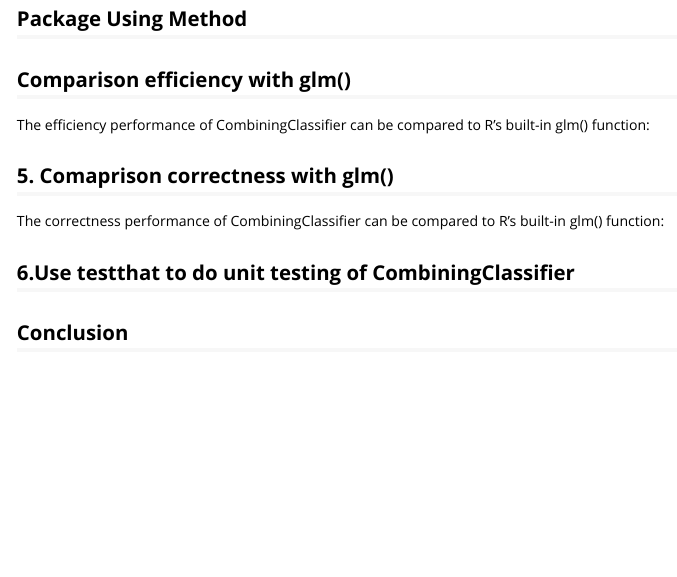
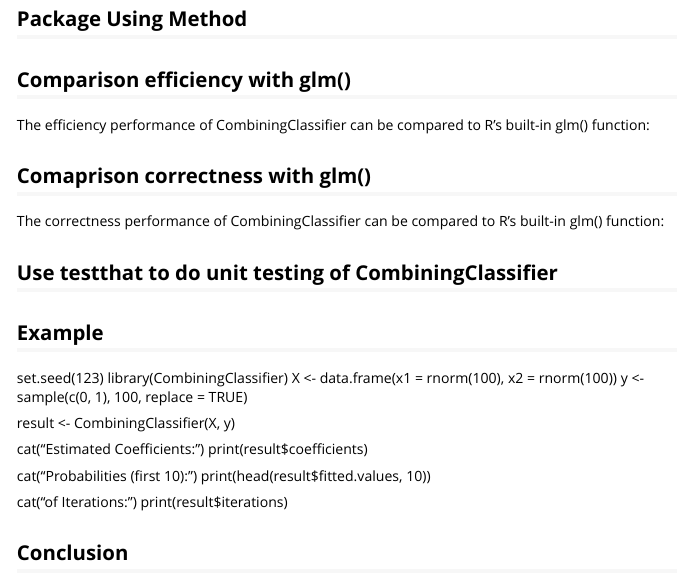
Before and after one commit to anyanliu/myrepo, an R Markdown document (vignettes/CombinedClassifier.Rmd): the page in a window 1100 px wide, from 740 px down. Rendered offline with R 4.5, knitr and Pandoc, with nearby package versions; some code elsewhere in the file could not run offline.

Commit message:
Initial commit

````diff
--- a/vignettes/CombinedClassifier.Rmd
+++ b/vignettes/CombinedClassifier.Rmd
@@ -118,7 +118,7 @@ print(performance_comparison)
 
 
 
-## 5. Comaprison correctness with glm()
+##  Comaprison correctness with glm()
 The correctness performance of CombiningClassifier can be compared to R's built-in glm() function:
 ```{r setup, include = FALSE}
 knitr::opts_chunk$set(
@@ -147,7 +147,7 @@ all.equal(unname(fitted_mylogistic),unname(fitted_glm))
 
 
 
-## 6.Use testthat to do unit testing of CombiningClassifier
+## Use testthat to do unit testing of CombiningClassifier
 ```{r setup, include = FALSE}
 knitr::opts_chunk$set(
   collapse = TRUE,
@@ -159,6 +159,23 @@ devtools::test()
 
 ```
 
+## Example
+set.seed(123)
+library(CombiningClassifier)
+X <- data.frame(x1 = rnorm(100), x2 = rnorm(100))
+y <- sample(c(0, 1), 100, replace = TRUE)
+
+result <- CombiningClassifier(X, y)
+
+cat("Estimated Coefficients:\n")
+print(result$coefficients)
+
+cat("\nFitted Probabilities (first 10):\n")
+print(head(result$fitted.values, 10))
+
+cat("\nNumber of Iterations:\n")
+print(result$iterations)
+
 
 ## Conclusion
 The CombiningClassifier function is a simple and effective implementation of logistic regression. While it may not replace optimized built-in functions like glm(), it provides a transparent and customizable way to understand how logistic regression works under the hood. The performance and predictions are comparable to glm(), as shown in the benchmarks and visualizations.
````
Also changed, not shown: README.md, 1 other file.
